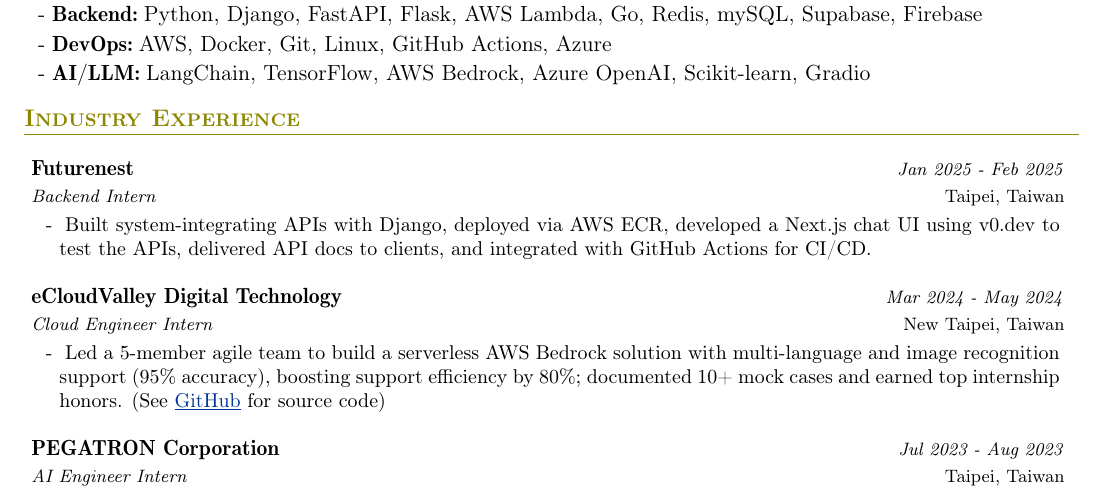
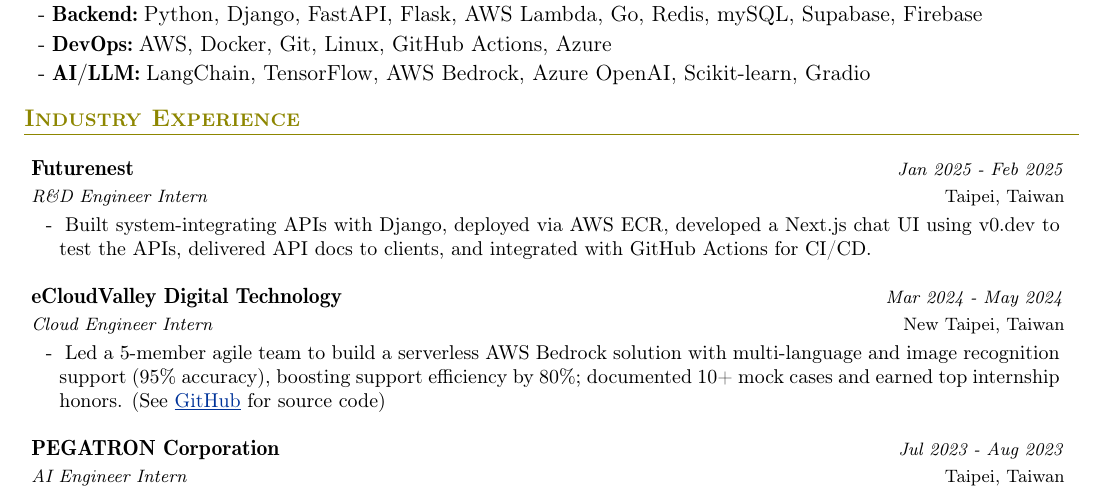
Before and after one commit to 1chooo/cv, a LaTeX CV (cv.tex): part of the page, cut so that both start at the same text. Compiled offline with pdfLaTeX.

Commit message:
feat: update job title

```diff
--- a/cv.tex
+++ b/cv.tex
@@ -224,7 +227,7 @@
     \subHeaderEntry
         {Futurenest}
         {Jan 2025 - Feb 2025}
-        {Backend Intern}
+        {R\&D Engineer Intern}
         {Taipei, Taiwan}
 
         \subHeaderItemStart
```
Also changed, not shown: cv.pdf, cv.tex (3 more changed lines).
